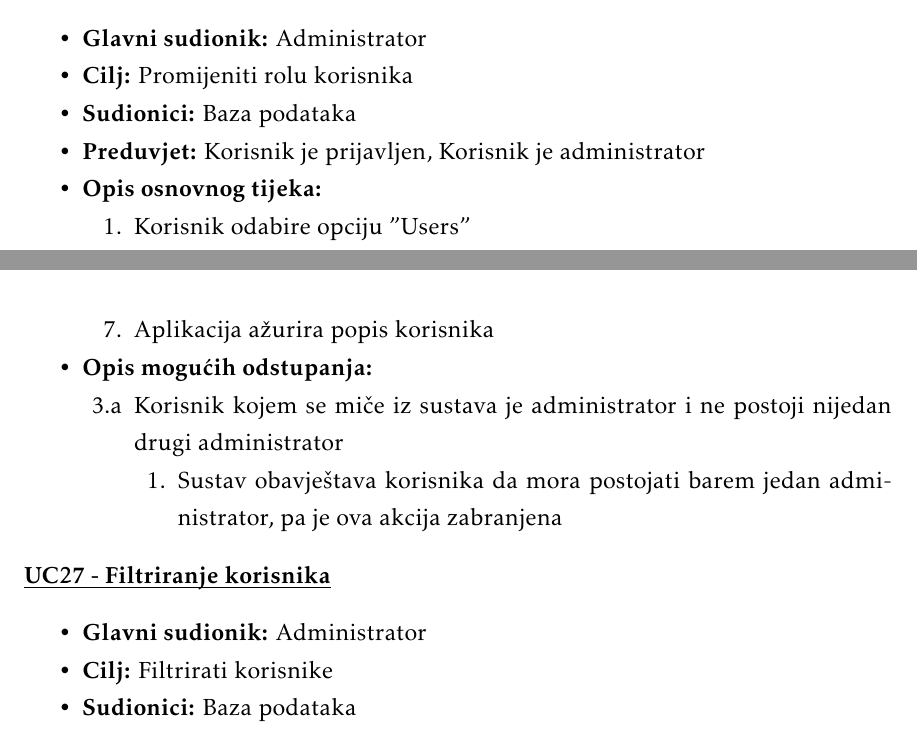
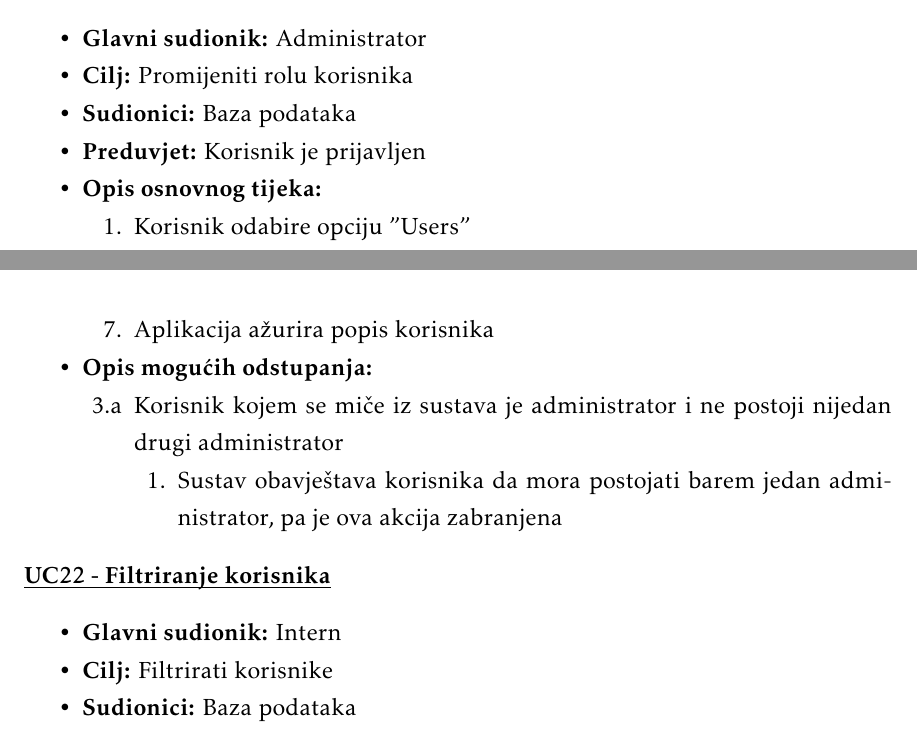
Before and after one commit to best-zagreb/company-database, a LaTeX document (PROGI_2022_EkipaZaOcevid_rev0.1.tex, which reads Specifikacija_programske_potpore.tex): two parts of pages 22 and 23 of 42, joined at a grey line, cut so that both start at the same text. Compiled offline with pdfLaTeX.

Commit message:
Uc popravci

```diff
--- a/Specifikacija_programske_potpore.tex
+++ b/Specifikacija_programske_potpore.tex
@@ -689,7 +689,7 @@
 						\item \textbf{Glavni sudionik:} Administrator
 						\item \textbf{Cilj:} Promijeniti rolu korisnika
 						\item \textbf{Sudionici:} Baza podataka
-						\item \textbf{Preduvjet:} Korisnik je prijavljen, Korisnik je administrator
+						\item \textbf{Preduvjet:} Korisnik je prijavljen
 						\item \textbf{Opis osnovnog tijeka:}
 
 						\item[] \begin{packed_enum}
@@ -758,10 +758,10 @@
 						\end{packed_item}
 					\end{packed_item}
 
-					\noindent \underbar{\textbf{UC27 - Filtriranje korisnika}}
+					\noindent \underbar{\textbf{UC22 - Filtriranje korisnika}}
 					\begin{packed_item}
 
-						\item \textbf{Glavni sudionik:} Administrator
+						\item \textbf{Glavni sudionik:} Intern
 						\item \textbf{Cilj:} Filtrirati korisnike
 						\item \textbf{Sudionici:} Baza podataka
 						\item \textbf{Preduvjet:} Korisnik je prijavljen
```
Also changed, not shown: Specifikacija_programske_potpore.tex (4 more changed lines).
